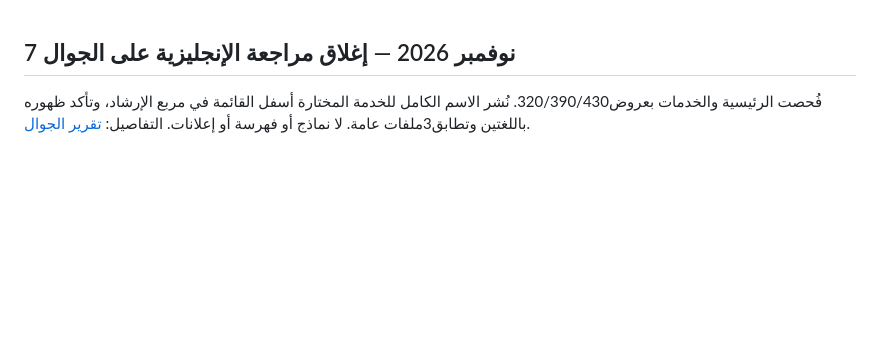
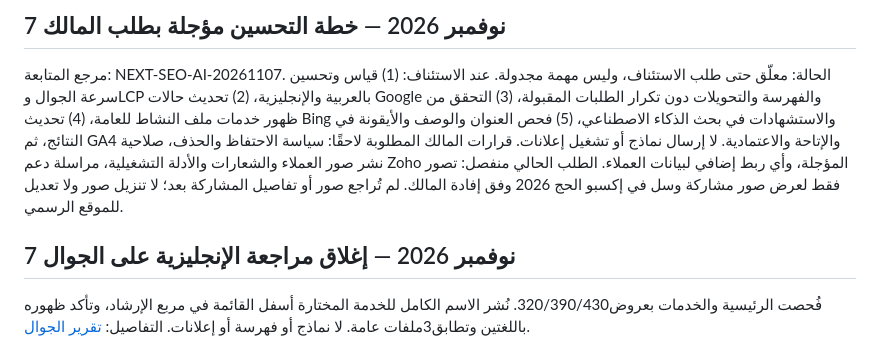
Before and after one commit to wusulsa/wosol-website, a Markdown page: docs/audits/OPEN-ITEMS.md, the part around the change. Rendered like a GitHub page; blank space fills up the shorter version.

```diff
--- a/docs/audits/OPEN-ITEMS.md
+++ b/docs/audits/OPEN-ITEMS.md
@@ -1,3 +1,8 @@
+## 7 نوفمبر 2026 — خطة التحسين مؤجلة بطلب المالك
+مرجع المتابعة: NEXT-SEO-AI-20261107. الحالة: معلّق حتى طلب الاستئناف، وليس مهمة مجدولة.
+عند الاستئناف: (1) قياس وتحسين سرعة الجوال وLCP بالعربية والإنجليزية، (2) تحديث حالات Google والفهرسة والتحويلات دون تكرار الطلبات المقبولة، (3) التحقق من ظهور خدمات ملف النشاط للعامة، (4) تحديث Bing والاستشهادات في بحث الذكاء الاصطناعي، (5) فحص العنوان والوصف والأيقونة في النتائج، ثم GA4 والإتاحة والاعتمادية. لا إرسال نماذج أو تشغيل إعلانات.
+قرارات المالك المطلوبة لاحقًا: سياسة الاحتفاظ والحذف، صلاحية نشر صور العملاء والشعارات والأدلة التشغيلية، مراسلة دعم Zoho المؤجلة، وأي ربط إضافي لبيانات العملاء.
+الطلب الحالي منفصل: تصور فقط لعرض صور مشاركة وسل في إكسبو الحج 2026 وفق إفادة المالك. لم تُراجع صور أو تفاصيل المشاركة بعد؛ لا تنزيل صور ولا تعديل للموقع الرسمي.
 ## 7 نوفمبر 2026 — إغلاق مراجعة الإنجليزية على الجوال
 فُحصت الرئيسية والخدمات بعروض320/390/430. نُشر الاسم الكامل للخدمة المختارة أسفل القائمة في مربع الإرشاد، وتأكد ظهوره باللغتين وتطابق3ملفات عامة. لا نماذج أو فهرسة أو إعلانات. التفاصيل: [تقرير الجوال](2026-11-07-english-mobile-review-ar.md).
 
```
Also changed, not shown: CONTINUATION.md (+5 -0 lines).
